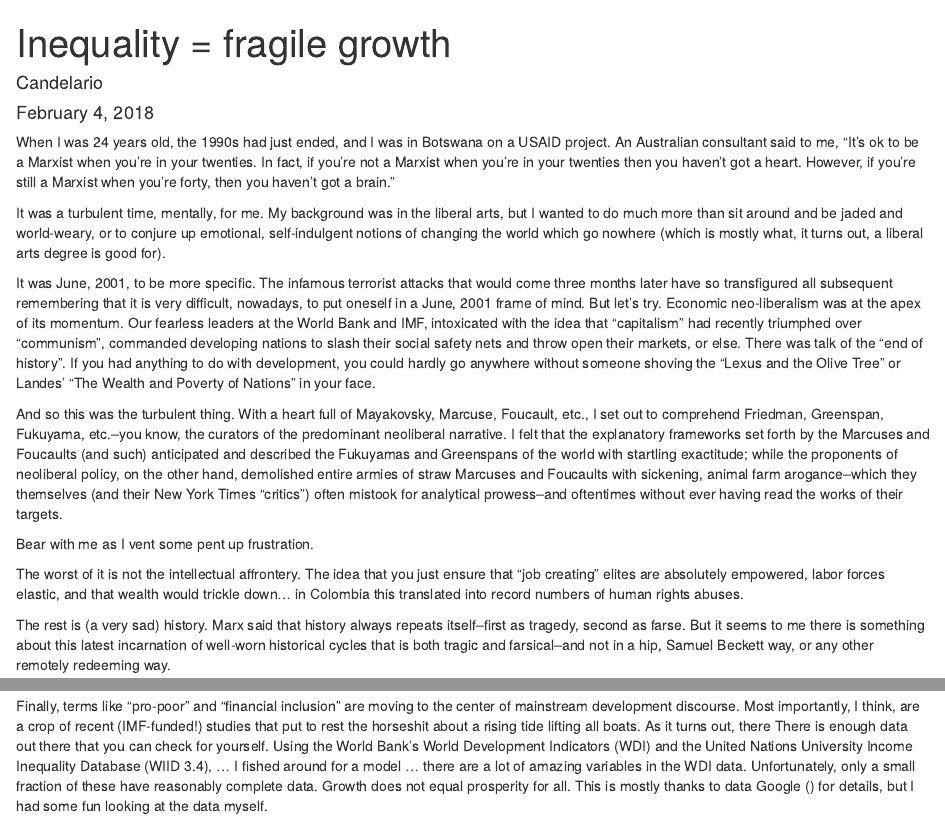
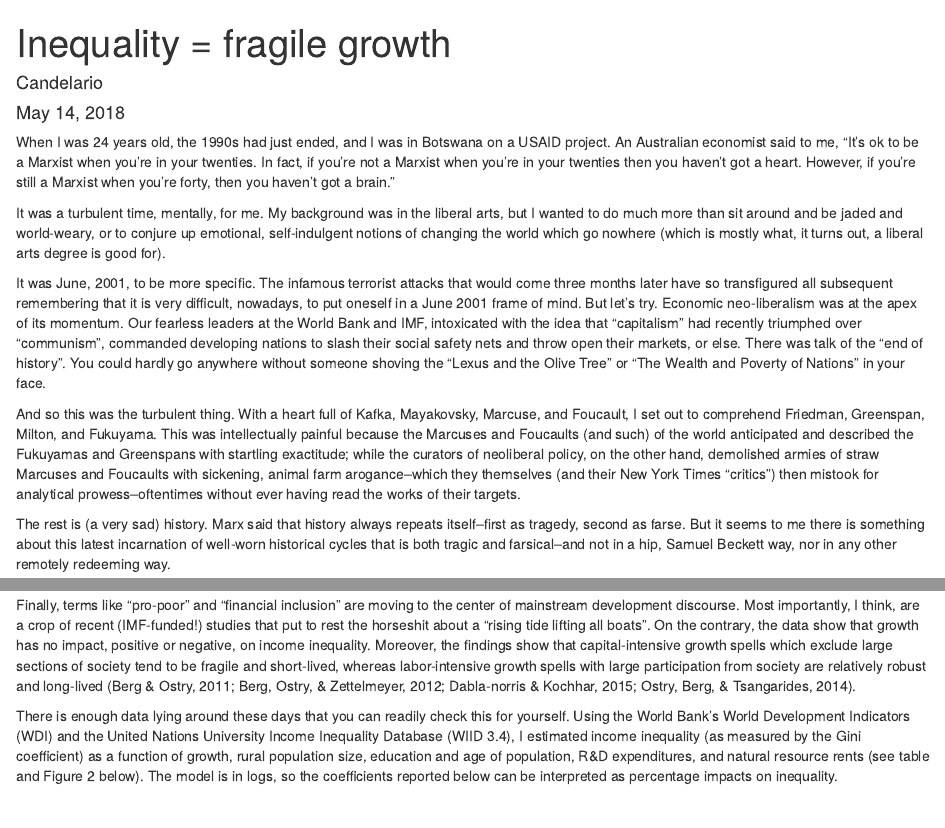
Before and after one commit to BenjamS/kaggles-blogs-etc, an R Markdown document (Growth_and_inequality.Rmd): the page in a window 1100 px wide, from its top, and a second part further down, joined at a grey line. Rendered offline with R 4.5, knitr and Pandoc, with nearby package versions; some code elsewhere in the file could not run offline.

Commit message:
Update Growth_and_inequality.Rmd

````diff
--- a/Growth_and_inequality.Rmd
+++ b/Growth_and_inequality.Rmd
@@ -1,7 +1,7 @@
 ---
 title: "Inequality = fragile growth"
 author: "Candelario"
-date: "February 4, 2018"
+date: "May 14, 2018"
 output: html_document
 ---
 
@@ -20,23 +20,17 @@ library(broom)
 library(knitr)
 ```
 
-When I was 24 years old, the 1990s had just ended, and I was in Botswana on a USAID project. An Australian consultant said to me, "It's ok to be a Marxist when you're in your twenties. In fact, if you're not a Marxist when you're in your twenties then you haven't got a heart. However, if you're still a Marxist when you're forty, then you haven't got a brain."
+When I was 24 years old, the 1990s had just ended, and I was in Botswana on a USAID project. An Australian economist said to me, "It's ok to be a Marxist when you're in your twenties. In fact, if you're not a Marxist when you're in your twenties then you haven't got a heart. However, if you're still a Marxist when you're forty, then you haven't got a brain."
 
 It was a turbulent time, mentally, for me. My background was in the liberal arts, but I wanted to do much more than sit around and be jaded and world-weary, or to conjure up emotional, self-indulgent notions of changing the world which go nowhere (which is mostly what, it turns out, a liberal arts degree is good for).
 
-It was June, 2001, to be more specific. The infamous terrorist attacks that would come three months later have so transfigured all subsequent remembering that it is very difficult, nowadays, to put oneself in a June, 2001 frame of mind. But let's try. Economic neo-liberalism was at the apex of its momentum. Our fearless leaders at the World Bank and IMF, intoxicated with the idea that "capitalism" had recently triumphed over "communism", commanded developing nations to slash their social safety nets and throw open their markets, or else. There was talk of the "end of history". If you had anything to do with development, you could hardly go anywhere without someone shoving the "Lexus and the Olive Tree" or Landes' "The Wealth and Poverty of Nations" in your face.
+It was June, 2001, to be more specific. The infamous terrorist attacks that would come three months later have so transfigured all subsequent remembering that it is very difficult, nowadays, to put oneself in a June 2001 frame of mind. But let's try. Economic neo-liberalism was at the apex of its momentum. Our fearless leaders at the World Bank and IMF, intoxicated with the idea that "capitalism" had recently triumphed over "communism", commanded developing nations to slash their social safety nets and throw open their markets, or else. There was talk of the "end of history". You could hardly go anywhere without someone shoving the "Lexus and the Olive Tree" or "The Wealth and Poverty of Nations" in your face.
 
-And so this was the turbulent thing. With a heart full of Mayakovsky, Marcuse, Foucault, etc., I set out to comprehend Friedman, Greenspan, Fukuyama, etc.--you know, the curators of the predominant neoliberal narrative. I felt that the explanatory frameworks set forth by the Marcuses and Foucaults (and such) anticipated and described the Fukuyamas and Greenspans of the world with startling exactitude; while the proponents of neoliberal policy, on the other hand, demolished entire armies of straw Marcuses and Foucaults with sickening, animal farm arogance--which they themselves (and their New York Times "critics") often mistook for analytical prowess--and oftentimes without ever having read the works of their targets.
+And so this was the turbulent thing. With a heart full of Kafka, Mayakovsky, Marcuse, and Foucault, I set out to comprehend Friedman, Greenspan, Milton, and Fukuyama. This was intellectually painful because the Marcuses and Foucaults (and such) of the world anticipated and described the Fukuyamas and Greenspans with startling exactitude; while the curators of neoliberal policy, on the other hand, demolished armies of straw Marcuses and Foucaults with sickening, animal farm arogance--which they themselves (and their New York Times "critics") then mistook for analytical prowess--oftentimes without ever having read the works of their targets.
 
-Bear with me as I vent some pent up frustration.
+The rest is (a very sad) history. Marx said that history always repeats itself--first as tragedy, second as farse. But it seems to me there is something about this latest incarnation of well-worn historical cycles that is both tragic and farsical--and not in a hip, Samuel Beckett way, nor in any other remotely redeeming way.
 
-The worst of it is not the intellectual affrontery. The idea that you just ensure that "job creating" elites are absolutely empowered, labor forces elastic, and that wealth would trickle down... in Colombia this translated into record numbers of human rights abuses.
-
-The rest is (a very sad) history. Marx said that history always repeats itself--first as tragedy, second as farse. But it seems to me there is something about this latest incarnation of well-worn historical cycles that is both tragic and farsical--and not in a hip, Samuel Beckett way, or any other remotely redeeming way.
-
-
-
-Anyways, you don't hear much from the trickle down people these days. You'd hardly know they ruled the world a short time ago. Oh and hey, you wanna know two books that no one is shoving in my face anymore? (See figure 1.)
+Anyways, you don't hear much from the trickle down people these days. You'd hardly know they ruled the world a short time ago. Oh and hey, you wanna know two books that no one is shoving in my face anymore? (Figure 1)
 
 ```{r, fig.align="center", echo=F,message=FALSE,}
 df_lob <- read.csv("LexusOliveTree.csv", stringsAsFactors = F)
@@ -51,9 +45,9 @@ df$Date <- as.yearmon(df$Date)
 ggplot(df, aes(x = Date, y = `Google Trend`, group = Book, color = Book)) + geom_line() + labs(title = "Figure 1: Two books no one is shoving in my face anymore") + theme_economist() + theme(axis.title.x=element_blank(), legend.title=element_blank())
 ```
 
-Finally, terms like "pro-poor" and "financial inclusion" are moving to the center of mainstream development discourse. Most importantly, I think, are a crop of recent (IMF-funded!) studies that put to rest the horseshit about a rising tide lifting all boats. As it turns out, there   There is enough data out there that you can check for yourself. Using the World Bank's World Development Indicators (WDI) and the United Nations University Income Inequality Database (WIID 3.4), ... I fished around for a model ... there are a lot of amazing variables in the WDI data. Unfortunately, only a small fraction of these have reasonably complete data.     Growth does not equal prosperity for all.  This is mostly thanks to data  Google () for details, but I had some fun looking at the data myself.
+Finally, terms like "pro-poor" and "financial inclusion" are moving to the center of mainstream development discourse. Most importantly, I think, are a crop of recent (IMF-funded!) studies that put to rest the horseshit about a "rising tide lifting all boats". On the contrary, the data show that growth has no impact, positive or negative, on income inequality. Moreover, the findings show that capital-intensive growth spells which exclude large sections of society tend to be fragile and short-lived, whereas labor-intensive growth spells with large participation from society are relatively robust and long-lived (Berg & Ostry, 2011; Berg, Ostry, & Zettelmeyer, 2012; Dabla-norris & Kochhar, 2015; Ostry, Berg, & Tsangarides, 2014).
 
-
+There is enough data lying around these days that you can readily check this for yourself. Using the World Bank's World Development Indicators (WDI) and the United Nations University Income Inequality Database (WIID 3.4), I estimated income inequality (as measured by the Gini coefficient) as a function of growth, rural population size, education and age of population, R&D expenditures, and natural resource rents (see table and Figure 2 below). The model is in logs, so the coefficients reported below can be interpreted as percentage impacts on inequality.
 
 ```{r, echo=F, message=FALSE,}
 country_vec <- c("Tanzania", "India", "China", "United States", "Malawi", "Argentina",
````
Also changed, not shown: Growth_and_inequality.Rmd (21 more changed lines).
